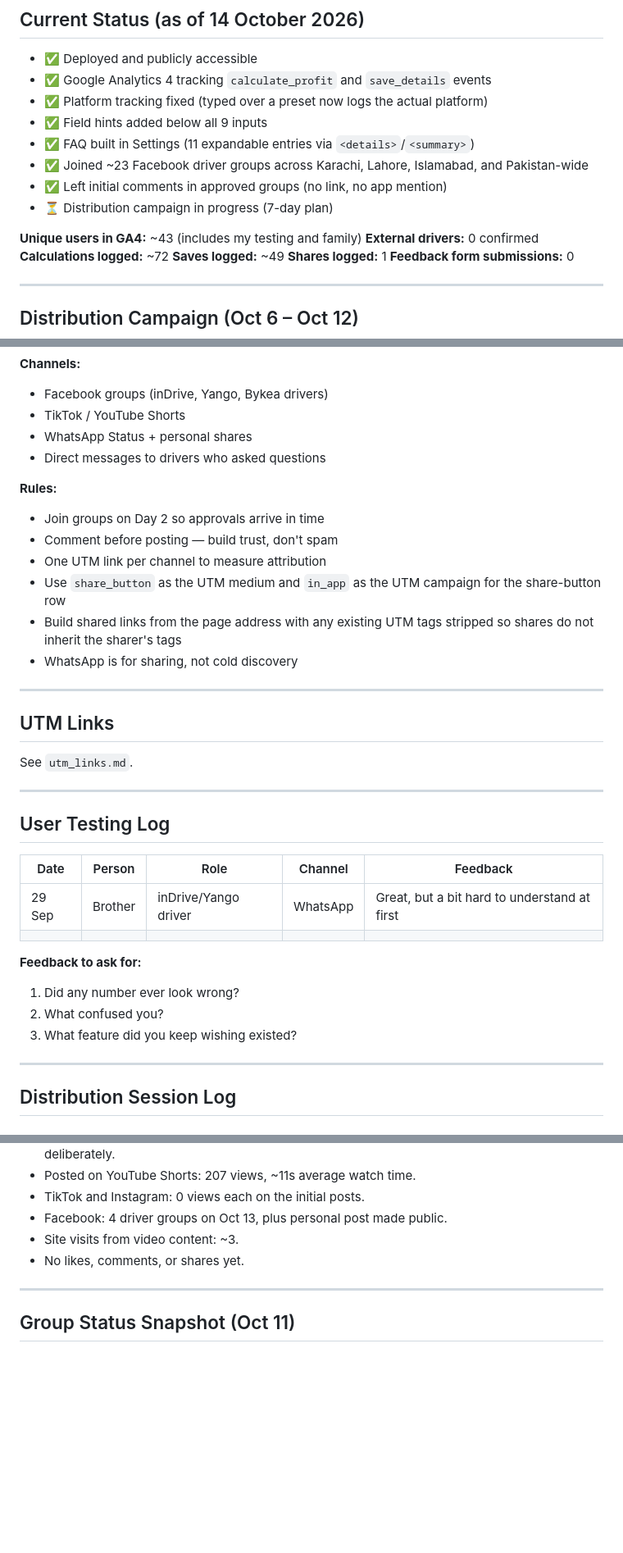
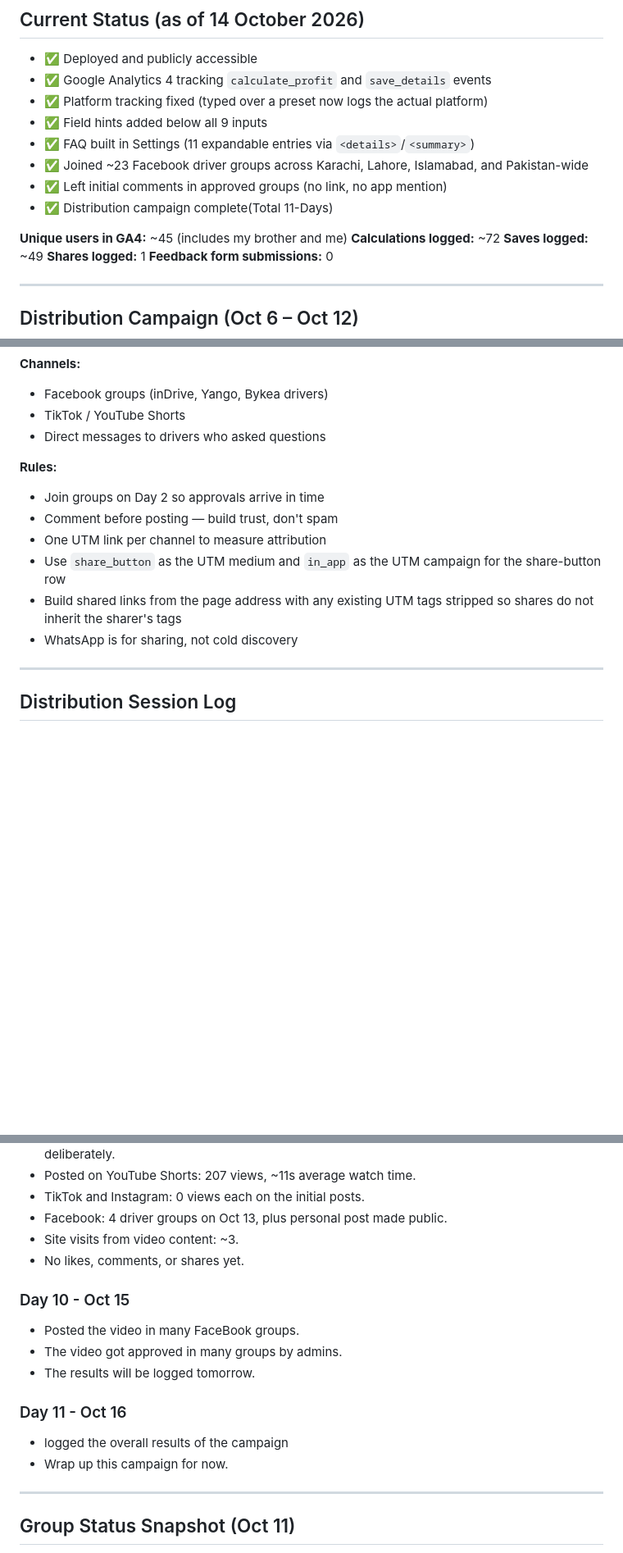
Before and after one commit to Blaze436/Driver-profit-calculator, a Markdown page: POST_DEV.md, 3 parts joined by grey strips. Shown at 82% size. Rendered like a GitHub page; blank space fills up the shorter version.

Commit message:
docs: launch campaign retrospective and handoff to maintenance mode

```diff
--- a/POST_DEV.md
+++ b/POST_DEV.md
@@ -17,10 +17,9 @@ The MVP is shipped. This file tracks what happens after launch, including distri
 - ✅ FAQ built in Settings (11 expandable entries via `<details>`/`<summary>`)
 - ✅ Joined ~23 Facebook driver groups across Karachi, Lahore, Islamabad, and Pakistan-wide
 - ✅ Left initial comments in approved groups (no link, no app mention)
-- ⏳ Distribution campaign in progress (7-day plan)
+- ✅ Distribution campaign complete(Total 11-Days)
 
-**Unique users in GA4:** ~43 (includes my testing and family)
-**External drivers:** 0 confirmed
+**Unique users in GA4:** ~45 (includes my brother and me)
 **Calculations logged:** ~72
 **Saves logged:** ~49
 **Shares logged:** 1
@@ -45,7 +44,6 @@ The MVP is shipped. This file tracks what happens after launch, including distri
 **Channels:**
 - Facebook groups (inDrive, Yango, Bykea drivers)
 - TikTok / YouTube Shorts
-- WhatsApp Status + personal shares
 - Direct messages to drivers who asked questions
 
 **Rules:**
@@ -55,26 +53,6 @@ The MVP is shipped. This file tracks what happens after launch, including distri
 - Use `share_button` as the UTM medium and `in_app` as the UTM campaign for the share-button row
 - Build shared links from the page address with any existing UTM tags stripped so shares do not inherit the sharer's tags
 - WhatsApp is for sharing, not cold discovery
-
----
-
-## UTM Links
-
-See `utm_links.md`.
-
----
-
-## User Testing Log
-
-| Date | Person | Role | Channel | Feedback |
-|------|--------|------|---------|----------|
-| 29 Sep | Brother | inDrive/Yango driver | WhatsApp | Great, but a bit hard to understand at first |
-| | | | | |
-
-**Feedback to ask for:**
-1. Did any number ever look wrong?
-2. What confused you?
-3. What feature did you keep wishing existed?
 
 ---
 
@@ -170,6 +148,15 @@ Posted launch content across Facebook driver groups. Used the Urdu introduction
 - Site visits from video content: ~3.
 - No likes, comments, or shares yet.
 
+### Day 10 - Oct 15
+- Posted the video in many FaceBook groups.
+- The video got approved in many groups by admins.
+- The results will be logged tomorrow.
+
+### Day 11 - Oct 16
+- logged the overall results of the campaign
+- Wrap up this campaign for now.
+
 ---
 
 ## Group Status Snapshot (Oct 11)
```
Also changed, not shown: other parts of POST_DEV.md (+57 -62 lines).
